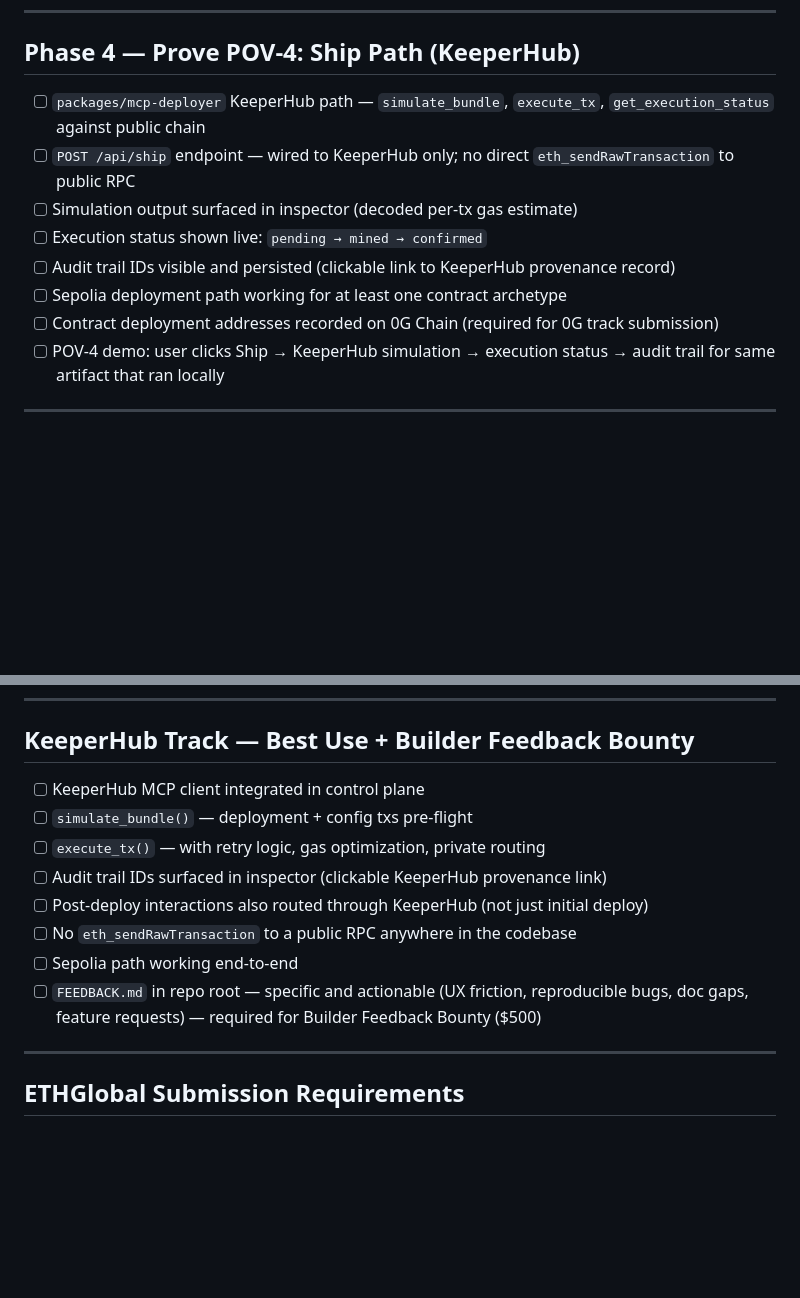
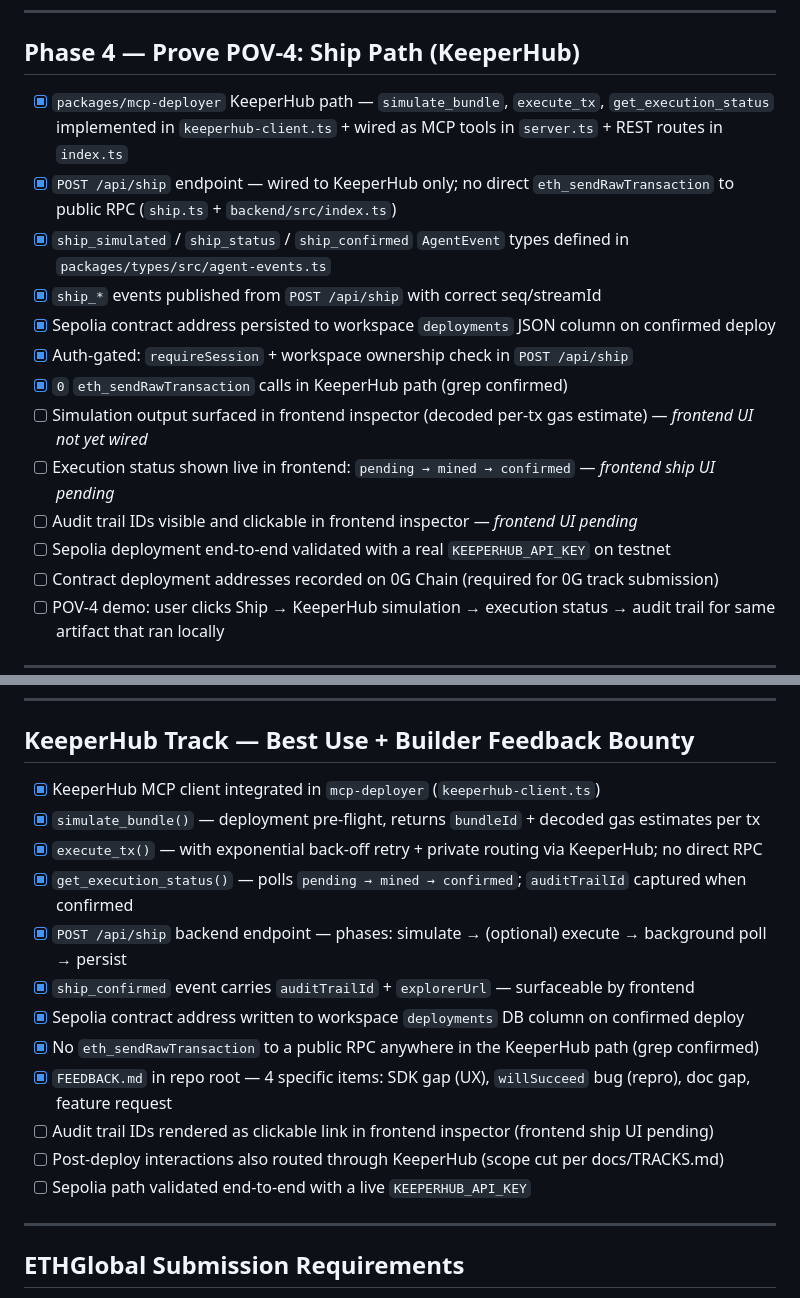
Before and after one commit to WhyAsh5114/Crucible, a Markdown page: todo.md, 2 parts joined by grey strips. Drawn GitHub-style; blank space fills up the shorter version.

Commit message:
feat: implement KeeperHub path and enhance ship endpoint functionality

```diff
--- a/todo.md
+++ b/todo.md
@@ -97,12 +97,17 @@
 
 ## Phase 4 — Prove POV-4: Ship Path (KeeperHub)
 
-- [ ] `packages/mcp-deployer` KeeperHub path — `simulate_bundle`, `execute_tx`, `get_execution_status` against public chain
-- [ ] `POST /api/ship` endpoint — wired to KeeperHub only; no direct `eth_sendRawTransaction` to public RPC
-- [ ] Simulation output surfaced in inspector (decoded per-tx gas estimate)
-- [ ] Execution status shown live: `pending → mined → confirmed`
-- [ ] Audit trail IDs visible and persisted (clickable link to KeeperHub provenance record)
-- [ ] Sepolia deployment path working for at least one contract archetype
+- [x] `packages/mcp-deployer` KeeperHub path — `simulate_bundle`, `execute_tx`, `get_execution_status` implemented in `keeperhub-client.ts` + wired as MCP tools in `server.ts` + REST routes in `index.ts`
+- [x] `POST /api/ship` endpoint — wired to KeeperHub only; no direct `eth_sendRawTransaction` to public RPC (`ship.ts` + `backend/src/index.ts`)
+- [x] `ship_simulated` / `ship_status` / `ship_confirmed` `AgentEvent` types defined in `packages/types/src/agent-events.ts`
+- [x] `ship_*` events published from `POST /api/ship` with correct seq/streamId
+- [x] Sepolia contract address persisted to workspace `deployments` JSON column on confirmed deploy
+- [x] Auth-gated: `requireSession` + workspace ownership check in `POST /api/ship`
+- [x] `0` `eth_sendRawTransaction` calls in KeeperHub path (grep confirmed)
+- [ ] Simulation output surfaced in frontend inspector (decoded per-tx gas estimate) — _frontend UI not yet wired_
+- [ ] Execution status shown live in frontend: `pending → mined → confirmed` — _frontend ship UI pending_
+- [ ] Audit trail IDs visible and clickable in frontend inspector — _frontend UI pending_
+- [ ] Sepolia deployment end-to-end validated with a real `KEEPERHUB_API_KEY` on testnet
 - [ ] Contract deployment addresses recorded on 0G Chain (required for 0G track submission)
 - [ ] POV-4 demo: user clicks Ship → KeeperHub simulation → execution status → audit trail for same artifact that ran locally
 
@@ -174,14 +179,18 @@
 
 ## KeeperHub Track — Best Use + Builder Feedback Bounty
 
-- [ ] KeeperHub MCP client integrated in control plane
-- [ ] `simulate_bundle()` — deployment + config txs pre-flight
-- [ ] `execute_tx()` — with retry logic, gas optimization, private routing
-- [ ] Audit trail IDs surfaced in inspector (clickable KeeperHub provenance link)
-- [ ] Post-deploy interactions also routed through KeeperHub (not just initial deploy)
-- [ ] No `eth_sendRawTransaction` to a public RPC anywhere in the codebase
-- [ ] Sepolia path working end-to-end
-- [ ] `FEEDBACK.md` in repo root — specific and actionable (UX friction, reproducible bugs, doc gaps, feature requests) — required for Builder Feedback Bounty ($500)
+- [x] KeeperHub MCP client integrated in `mcp-deployer` (`keeperhub-client.ts`)
+- [x] `simulate_bundle()` — deployment pre-flight, returns `bundleId` + decoded gas estimates per tx
+- [x] `execute_tx()` — with exponential back-off retry + private routing via KeeperHub; no direct RPC
+- [x] `get_execution_status()` — polls `pending → mined → confirmed`; `auditTrailId` captured when confirmed
+- [x] `POST /api/ship` backend endpoint — phases: simulate → (optional) execute → background poll → persist
+- [x] `ship_confirmed` event carries `auditTrailId` + `explorerUrl` — surfaceable by frontend
+- [x] Sepolia contract address written to workspace `deployments` DB column on confirmed deploy
+- [x] No `eth_sendRawTransaction` to a public RPC anywhere in the KeeperHub path (grep confirmed)
+- [x] `FEEDBACK.md` in repo root — 4 specific items: SDK gap (UX), `willSucceed` bug (repro), doc gap, feature request
+- [ ] Audit trail IDs rendered as clickable link in frontend inspector (frontend ship UI pending)
+- [ ] Post-deploy interactions also routed through KeeperHub (scope cut per docs/TRACKS.md)
+- [ ] Sepolia path validated end-to-end with a live `KEEPERHUB_API_KEY`
 
 ---
 
```
Also changed, not shown: other parts of todo.md (+16 -16 lines).
